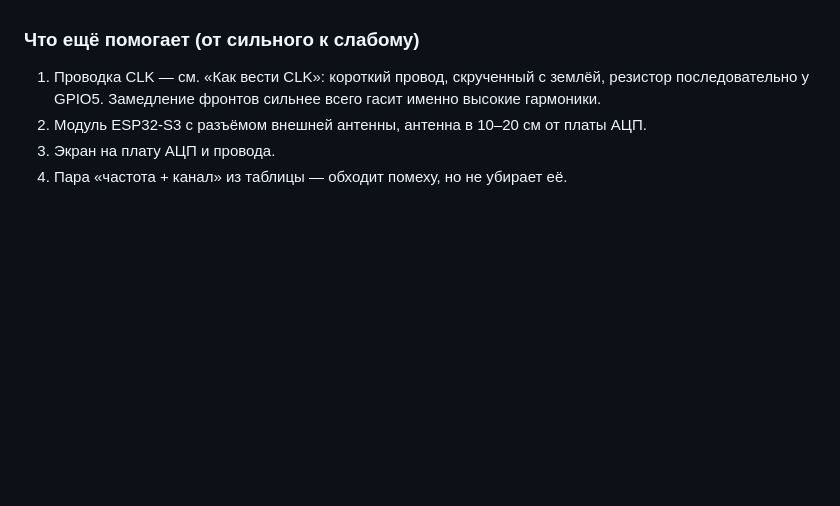
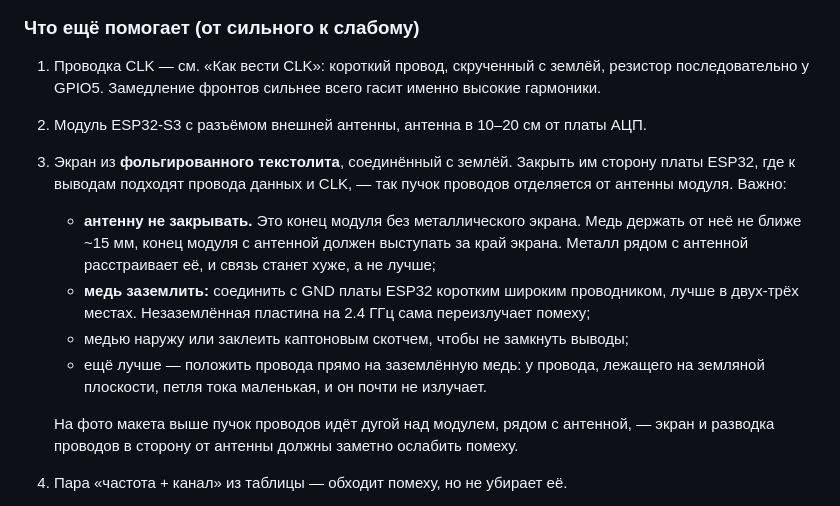
Before and after one commit to qsxft446/esp32-Multi-Channel-Analyzer, a Markdown page: README.md, the part around the change. Drawn GitHub-style; blank space fills up the shorter version.

Commit message:
README: экран из фольгированного текстолита против помех WiFi
Закрыть сторону ESP32 с выводами и проводами заземлённой медью; антенну не закрывать (медь не ближе ~15 мм), медь заземлить в нескольких местах, изолировать от выводов; лучше всего провода на заземлённой меди.

Co-Authored-By: Claude Opus 5 <noreply@anthropic.com>

```diff
--- a/README.md
+++ b/README.md
@@ -265,7 +265,25 @@ TCP ([AI-on-the-edge #3558](https://github.com/jomjol/AI-on-the-edge-device/issu
    всего гасит именно высокие гармоники.
 2. Модуль ESP32-S3 с разъёмом внешней антенны, антенна в 10–20 см от
    платы АЦП.
-3. Экран на плату АЦП и провода.
+3. Экран из **фольгированного текстолита**, соединённый с землёй.
+   Закрыть им сторону платы ESP32, где к выводам подходят провода данных
+   и CLK, — так пучок проводов отделяется от антенны модуля. Важно:
+   - **антенну не закрывать.** Это конец модуля без металлического
+     экрана. Медь держать от неё не ближе ~15 мм, конец модуля с антенной
+     должен выступать за край экрана. Металл рядом с антенной
+     расстраивает её, и связь станет хуже, а не лучше;
+   - **медь заземлить:** соединить с GND платы ESP32 коротким широким
+     проводником, лучше в двух-трёх местах. Незаземлённая пластина на
+     2.4 ГГц сама переизлучает помеху;
+   - медью наружу или заклеить каптоновым скотчем, чтобы не замкнуть
+     выводы;
+   - ещё лучше — положить провода прямо на заземлённую медь: у провода,
+     лежащего на земляной плоскости, петля тока маленькая, и он почти не
+     излучает.
+
+   На фото макета выше пучок проводов идёт дугой над модулем, рядом с
+   антенной, — экран и разводка проводов в сторону от антенны должны
+   заметно ослабить помеху.
 4. Пара «частота + канал» из таблицы — обходит помеху, но не убирает её.
 
 Энергосбережение WiFi на приборе уже выключено (`WIFI_PS_NONE`) — это
```
